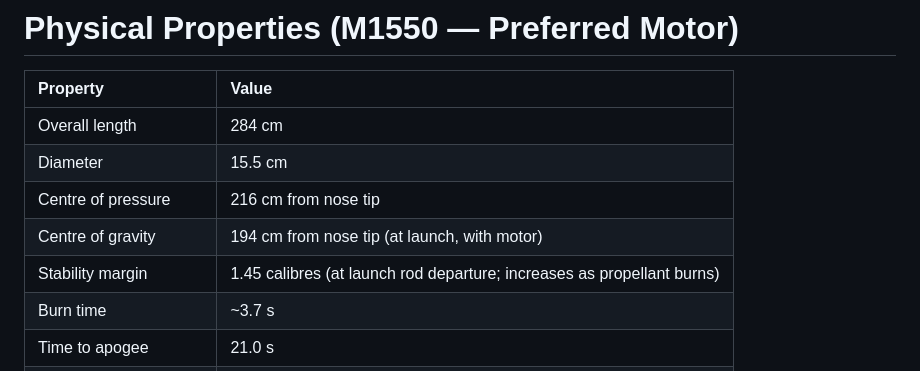
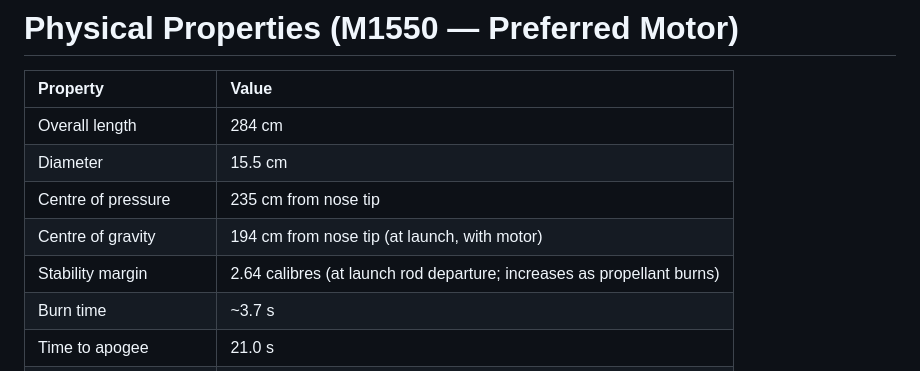
Before and after one commit to ChrisPedder/L3-project, a Markdown page: document/L3_Design_Document.md, the part around one of its changes. GitHub-like rendering.

```diff
--- a/document/L3_Design_Document.md
+++ b/document/L3_Design_Document.md
@@ -225,9 +225,9 @@ Of these three shocks, the harshest comes from the main parachute opening, which
 |:---|:---|
 | Overall length | 284 cm |
 | Diameter | 15.5 cm |
-| Centre of pressure | 216 cm from nose tip |
+| Centre of pressure | 235 cm from nose tip |
 | Centre of gravity | 194 cm from nose tip (at launch, with motor) |
-| Stability margin | 1.45 calibres (at launch rod departure; increases as propellant burns) |
+| Stability margin | 2.64 calibres (at launch rod departure; increases as propellant burns) |
 | Burn time | ~3.7 s |
 | Time to apogee | 21.0 s |
 | Total mass (with motor) | 22,889 g |
```
Also changed, not shown: other parts of document/L3_Design_Document.md (+4 -8 lines), document/images/rocket_profile.png, 1 other file.
